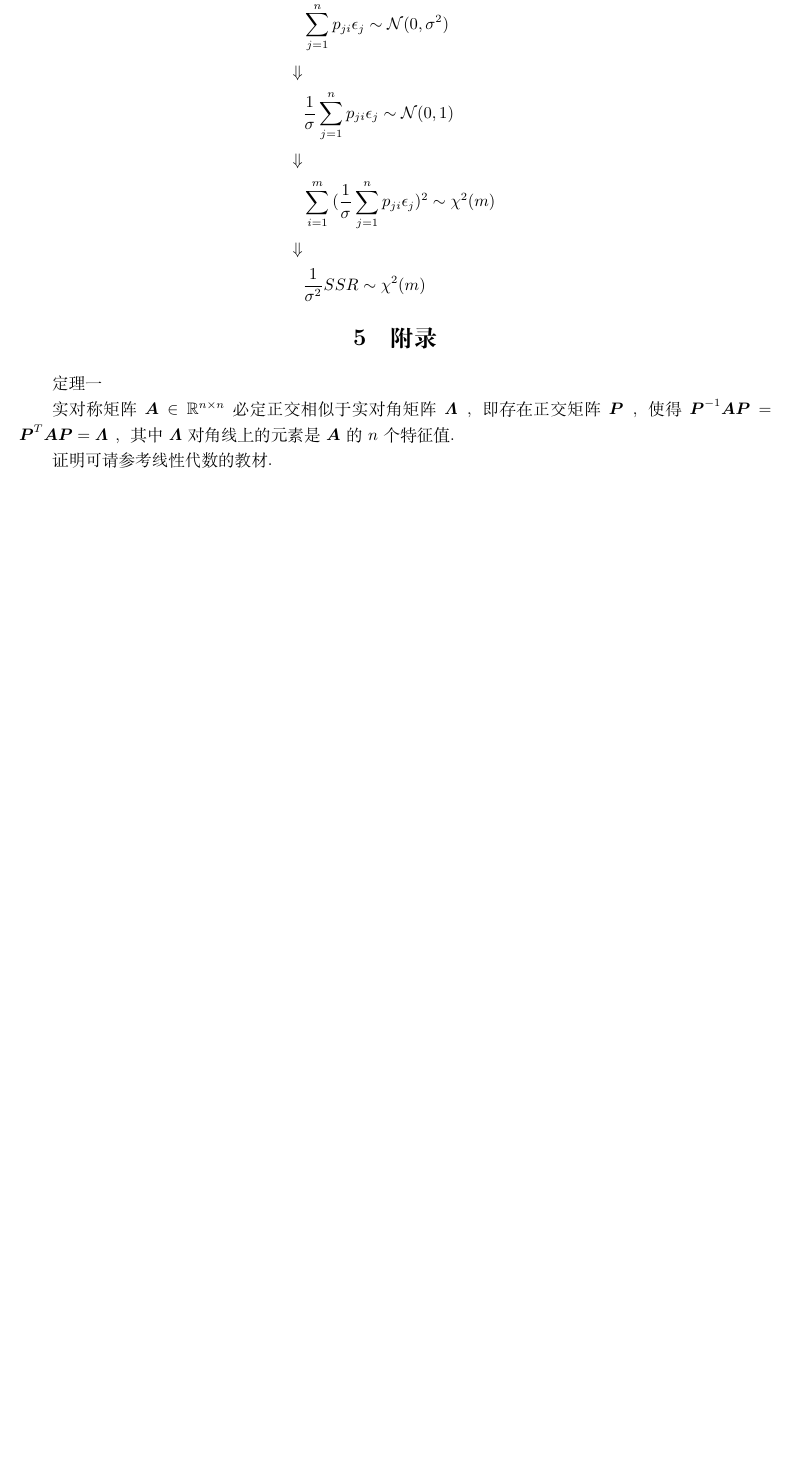
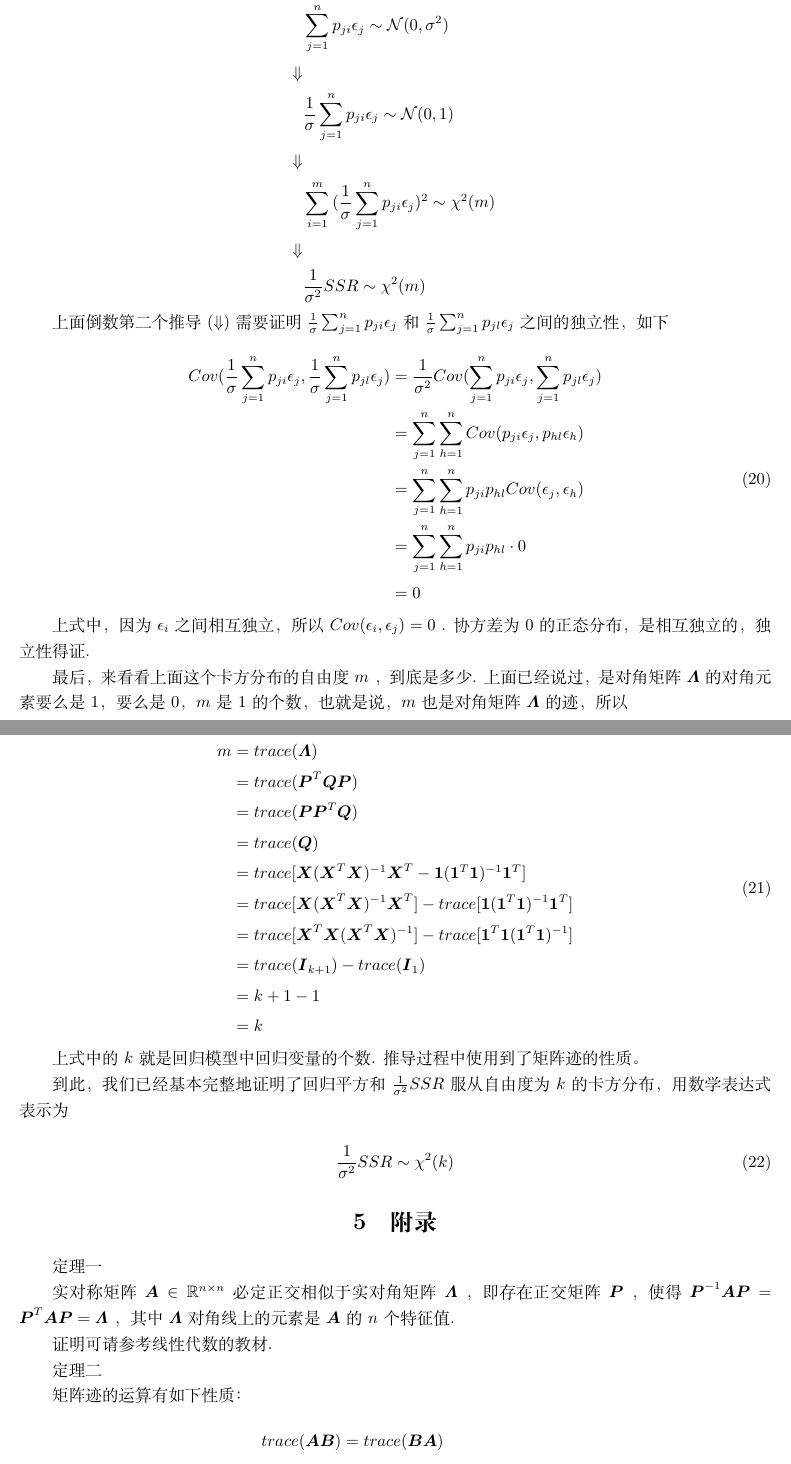
Before and after one commit to Hebert002/statistics_notes, a LaTeX document (linear_gression/linear_regression.tex): part of page 5 of 5 before the commit and two parts of pages 5 and 6 of 6 after it, the two joined at a grey line, cut so that both start at the same text, the shorter picture padded with empty space. Compiled offline with XeLaTeX.

Commit message:
证明SSE服从卡方分布第四步

```diff
--- a/linear_gression/linear_regression.tex
+++ b/linear_gression/linear_regression.tex
@@ -306,6 +306,45 @@
         \end{aligned}
     \end{equation}
 
+    上面倒数第二个推导 $ (\Downarrow) $ 需要证明 $ \frac{1}{\sigma} \sum_{j=1}^{n}{p_{ji} \epsilon_{j}} $ 和 $ \frac{1}{\sigma} \sum_{j=1}^{n}{p_{jl} \epsilon_{j}} $ 之间的独立性，如下
+
+    \begin{equation}
+    	\begin{aligned}
+    	    Cov(\frac{1}{\sigma} \sum_{j=1}^{n}{p_{ji} \epsilon_{j}}, \frac{1}{\sigma} \sum_{j=1}^{n}{p_{jl} \epsilon_{j}}) & = \frac{1}{\sigma^2} Cov(\sum_{j=1}^{n}{p_{ji} \epsilon_{j}}, \sum_{j=1}^{n}{p_{jl} \epsilon_{j}}) \\
+    	    & = \sum_{j=1}^{n} \sum_{h=1}^{n} Cov(p_{ji} \epsilon_{j}, p_{hl} \epsilon_{h}) \\
+    	    & = \sum_{j=1}^{n} \sum_{h=1}^{n} p_{ji} p_{hl} Cov(\epsilon_{j}, \epsilon_{h}) \\
+    	    & = \sum_{j=1}^{n} \sum_{h=1}^{n} p_{ji} p_{hl} \cdot 0 \\
+    	    & = 0
+    	\end{aligned}
+    \end{equation}
+
+    上式中，因为 $ \epsilon_i $ 之间相互独立，所以 $ Cov(\epsilon_i, \epsilon_j) = 0 $ . 协方差为0的正态分布，是相互独立的，独立性得证.
+
+    最后，来看看上面这个卡方分布的自由度 $ m $ ，到底是多少. 上面已经说过，是对角矩阵 $ \boldsymbol{\varLambda} $ 的对角元素要么是1，要么是0， $ m $  是1的个数，也就是说，$ m $ 也是对角矩阵 $ \boldsymbol{\varLambda} $ 的迹，所以
+
+    \begin{equation}
+        \begin{aligned}
+            m & = trace(\boldsymbol{\varLambda}) \\
+            & = trace(\boldsymbol{P}^T \boldsymbol{Q} \boldsymbol{P}) \\
+            & = trace(\boldsymbol{P} \boldsymbol{P}^T \boldsymbol{Q}) \\
+            & = trace(\boldsymbol{Q}) \\
+            & = trace[\boldsymbol{X} (\boldsymbol{X}^T \boldsymbol{X})^{-1} \boldsymbol{X}^T - \boldsymbol{1}  (\boldsymbol{1}^T \boldsymbol{1})^{-1} \boldsymbol{1}^T] \\
+            & = trace[\boldsymbol{X} (\boldsymbol{X}^T \boldsymbol{X})^{-1} \boldsymbol{X}^T] - trace[\boldsymbol{1}  (\boldsymbol{1}^T \boldsymbol{1})^{-1} \boldsymbol{1}^T] \\
+            & = trace[\boldsymbol{X}^T \boldsymbol{X} (\boldsymbol{X}^T \boldsymbol{X})^{-1}] - trace[\boldsymbol{1}^T \boldsymbol{1} (\boldsymbol{1}^T \boldsymbol{1})^{-1}] \\
+            & = trace(\boldsymbol{I}_{k + 1}) - trace(\boldsymbol{I}_1) \\
+            & = k + 1 - 1 \\
+            & = k
+        \end{aligned}
+    \end{equation}
+
+    上式中的 $ k $ 就是回归模型中回归变量的个数. 推导过程中使用到了矩阵迹的性质。
+
+    到此，我们已经基本完整地证明了回归平方和 $ \frac{1}{\sigma^2} SSR $ 服从自由度为 $ k $ 的卡方分布，用数学表达式表示为
+
+    \begin{equation}
+    	\frac{1}{\sigma^2} SSR \sim \mathcal{\chi}^2(k)
+    \end{equation}
+
 
 
 
@@ -321,3 +360,10 @@
 
     证明可请参考线性代数的教材.
 
+    定理二
+
+    矩阵迹的运算有如下性质：
+
+    \begin{equation}\
+    	\begin{aligned}
+    	    & trace(\boldsymbol{A} \boldsymbol{B}) = trace(\boldsymbol{B} \boldsymbol{A}) \\
```
Also changed, not shown: linear_gression/linear_regression.pdf, linear_gression/linear_regression.tex (5 more changed lines).
